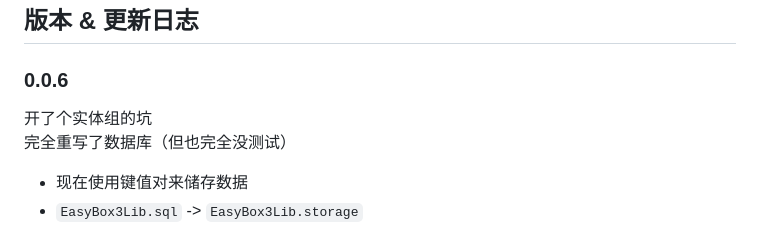
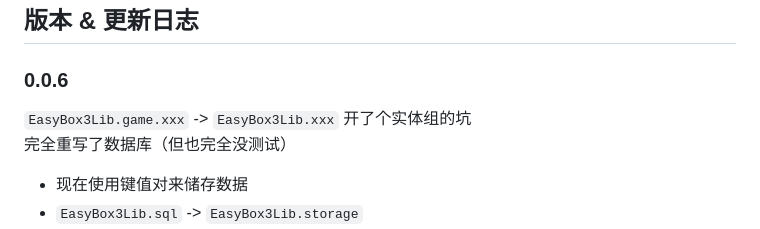
Before and after one commit to qndm/EasyBox3Lib, a Markdown page: README.md, the part around the change. Drawn GitHub-style.

```diff
--- a/README.md
+++ b/README.md
@@ -28,6 +28,7 @@ ps：`$` 可以改为其他内容，只要不冲突
 [开发规范](./developmentSpecification.md)
 ## 版本 & 更新日志
 ### 0.0.6
+`EasyBox3Lib.game.xxx` -> `EasyBox3Lib.xxx`
 开了个实体组的坑
 完全重写了数据库（但也完全没测试）
 - 现在使用键值对来储存数据
```
